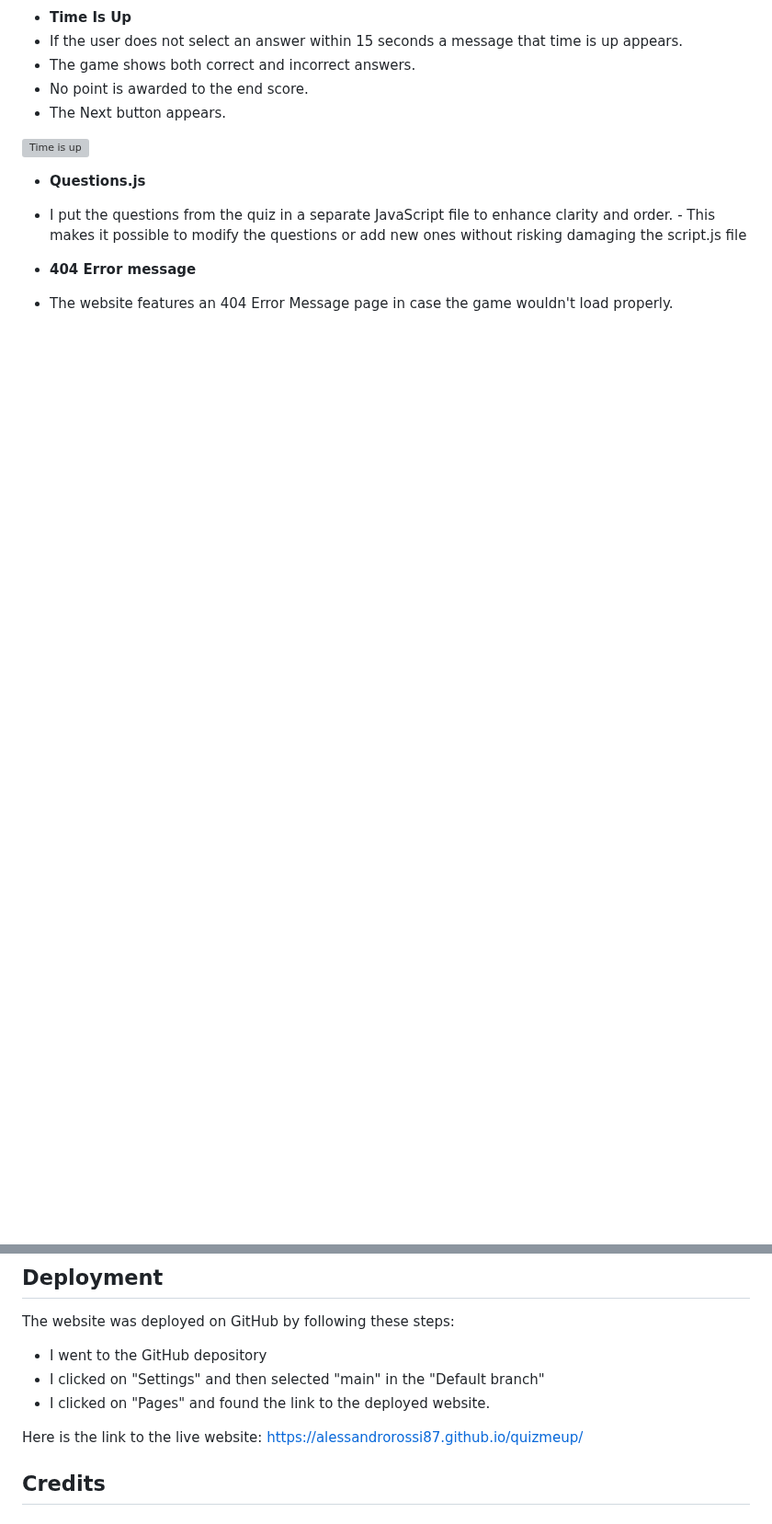
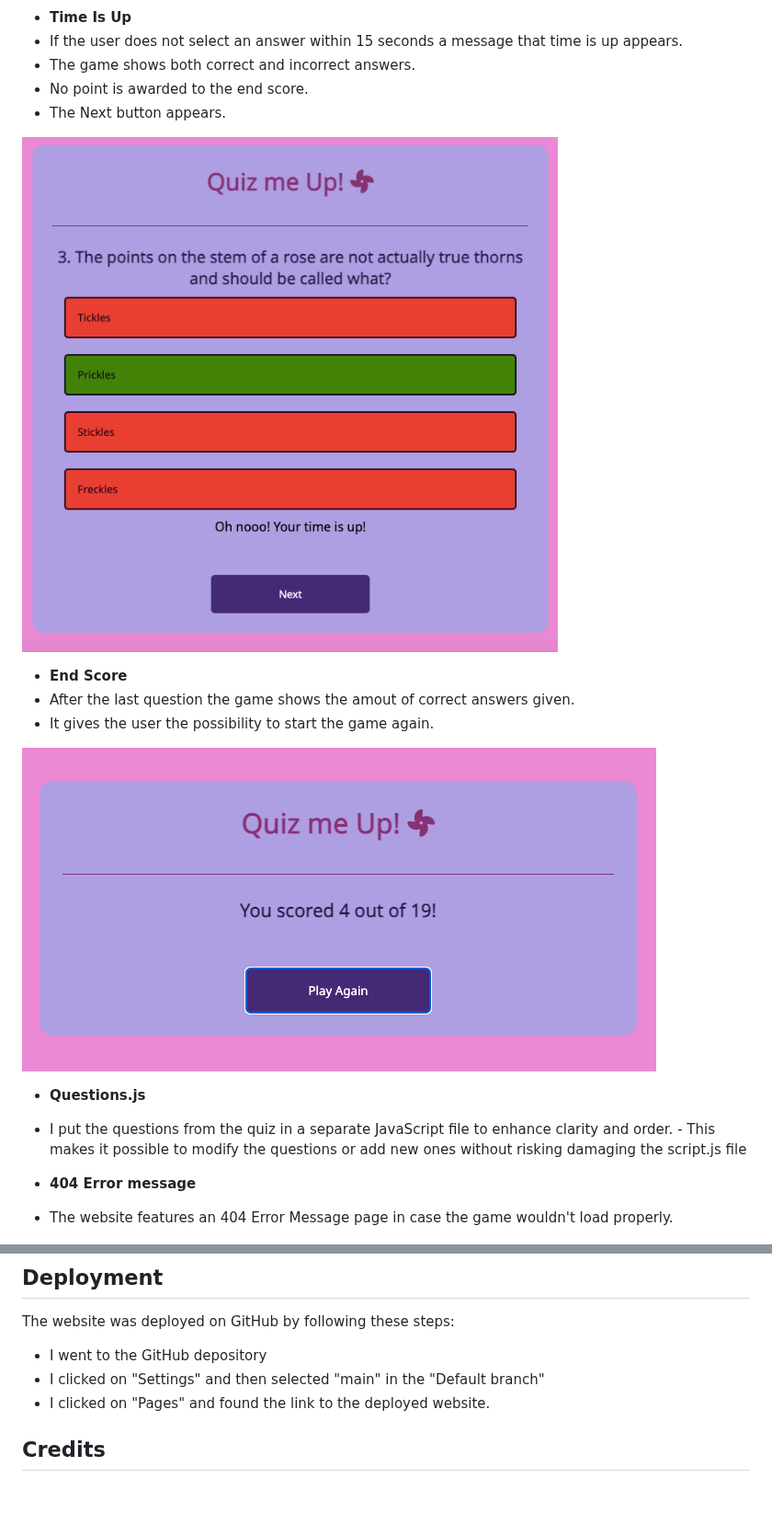
Before and after one commit to AlessandroRossi87/QuizMeUp, a Markdown page: README.md, 2 parts joined by grey strips. Shown at 92% size. Drawn GitHub-style; blank space fills up the shorter version; grey boxes are pictures that could not be loaded.

```diff
--- a/README.md
+++ b/README.md
@@ -48,7 +50,13 @@ I created an easy wireframe of the game area with Microsoft Word as I decided la
 - No point is awarded to the end score.
 - The Next button appears.
 
-![Time is up]()
+![Time is up](https://github.com/AlessandroRossi87/quizmeup/blob/main/assets/images/timeisup.png)
+
+- **End Score**
+- After the last question the game shows the amout of correct answers given.
+- It gives the user the possibility to start the game again.
+
+![End score](https://github.com/AlessandroRossi87/quizmeup/blob/main/assets/images/endscore.png)
 
 - **Questions.js**
 - I put the questions from the quiz in a separate JavaScript file to enhance clarity and order. - This makes it possible to modify the questions or add new ones without risking damaging the script.js file
@@ -97,8 +125,6 @@ The website was deployed on GitHub by following these steps:
 - I clicked on "Settings" and then selected "main" in the "Default branch"
 - I clicked on "Pages" and found the link to the deployed website.
 
-Here is the link to the live website: <https://alessandrorossi87.github.io/quizmeup/>
-
 ## Credits
 
 ### Content
```
Also changed, not shown: other parts of README.md (+22 -0 lines).
